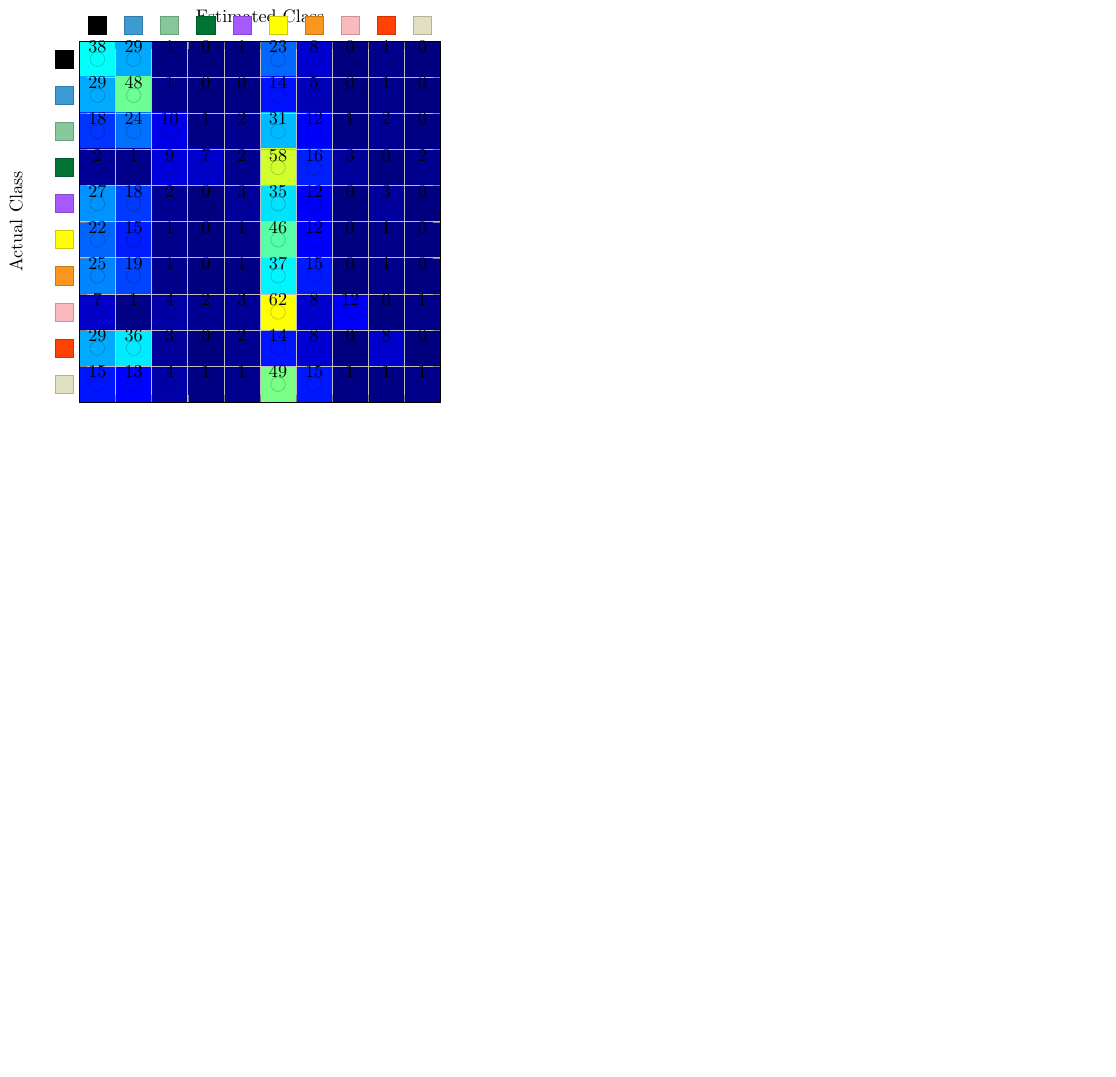
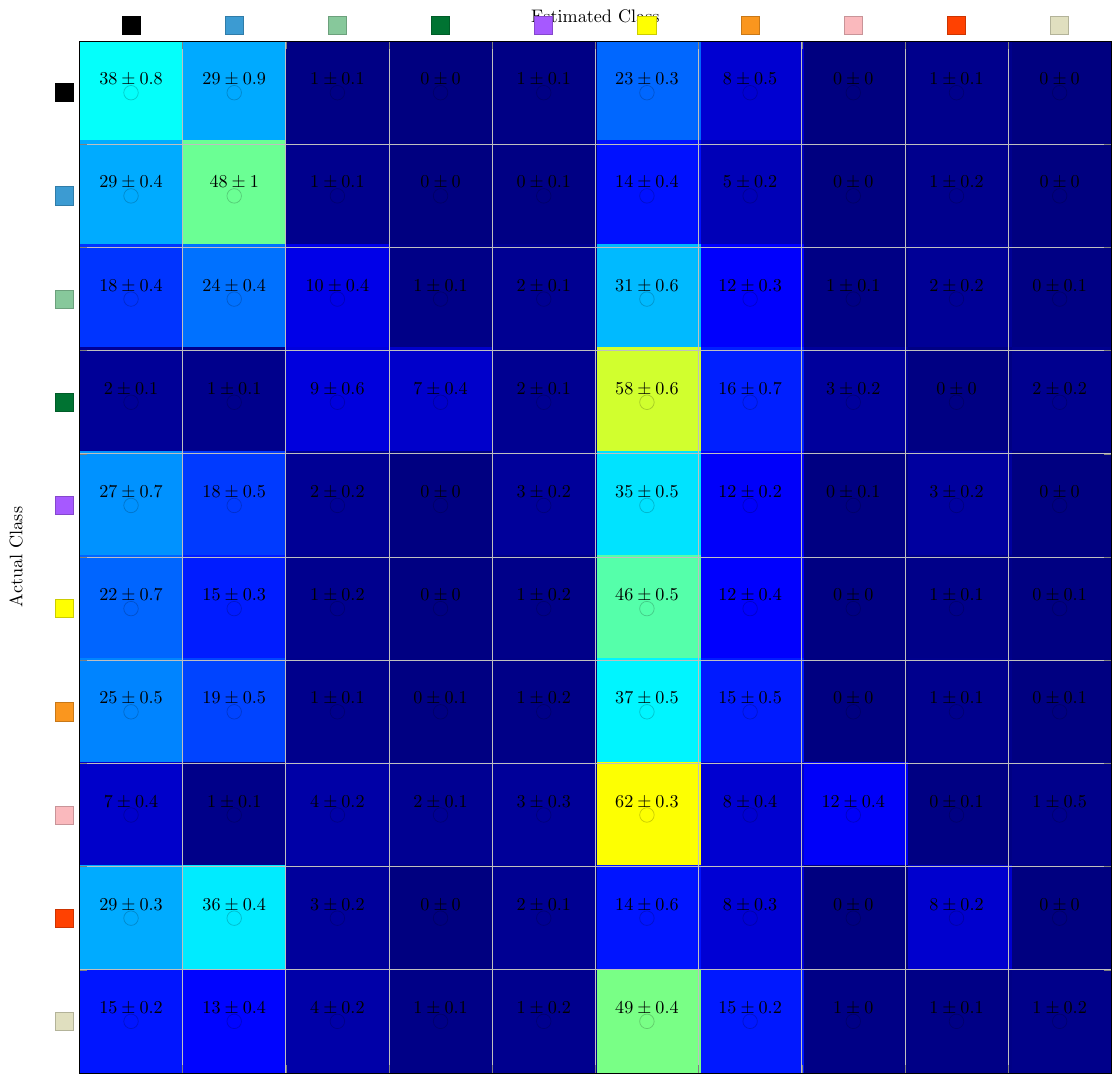
Before and after one commit to luqinglin1024/poster, a LaTeX figure (figures/lowLevelConfMatrix/lowLevelConfusionMatrix.tex): the whole page, the shorter picture padded with empty space. Compiled offline with pdfLaTeX.

Commit message:
valuesLabels

```diff
--- a/figures/lowLevelConfMatrix/lowLevelConfusionMatrix.tex
+++ b/figures/lowLevelConfMatrix/lowLevelConfusionMatrix.tex
@@ -16,7 +16,7 @@
 
 \begin{document}
 \begin{tikzpicture}
-\newcommand\confMatrixSize{7cm}
+\newcommand\confMatrixSize{20cm}
 \newcommand\gtLabelDistance{0.3cm}
 
 \pgfplotsset{
@@ -80,9 +80,14 @@
 					point meta=\thisrow{siftMean},
 					% ... therefore, we can’t use it as argument for nodes near coords ..
 					% ... look how to print the numbers at pgfplotstable.pdf manual
-			        nodes near coords*={\pgfmathprintnumber{\meanVal}},
+			        nodes near coords*={$
+				        				\pgfmathprintnumber[fixed,precision=0]{\meanVal}
+				        				\pm
+				        				\pgfmathprintnumber[fixed,precision=1]{\stdVal}
+				        				$},
 			        % ... which requires to define a visualization dependency:
-           visualization depends on={round(100*\thisrow{siftMean}) \as \meanVal},
+           			visualization depends on={100*\thisrow{siftMean} \as \meanVal},
+           			visualization depends on={100*\thisrow{siftStd} \as \stdVal},
 					]
 					table[	y=actualClass,
 							x=estimatedClass,
```
Also changed, not shown: figures/lowLevelConfMatrix/lowLevelConfusionMatrix.pdf.
